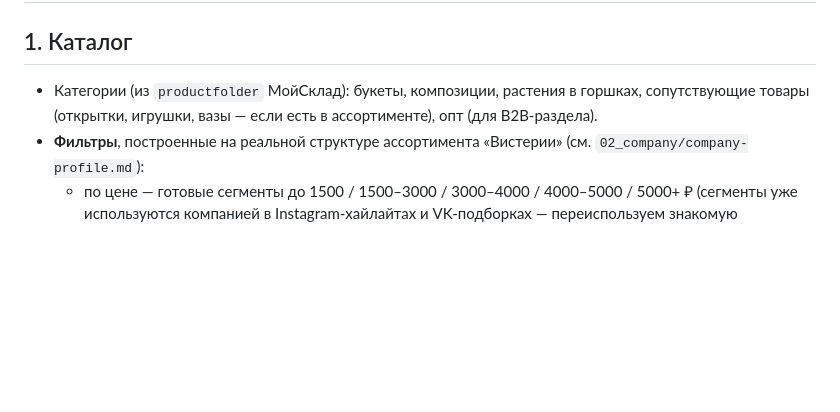
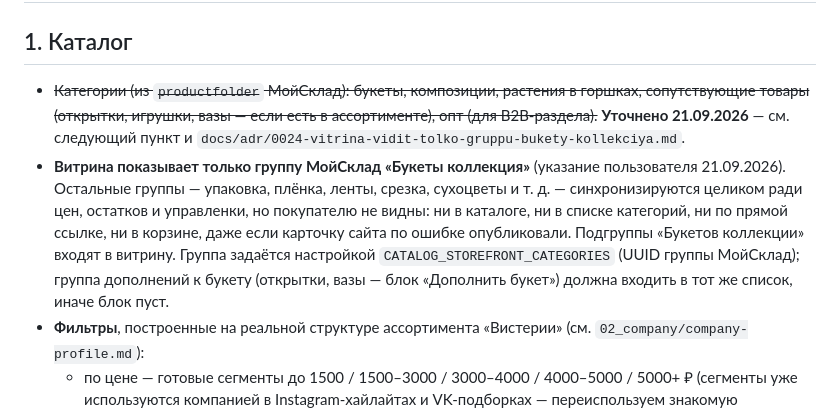
Before and after one commit to dennstavcev/wisteria, a Markdown page: 05_website-plan/04_features-catalog-storefront.md, the part around the change. Rendered like a GitHub page; blank space fills up the shorter version.

```diff
--- a/05_website-plan/04_features-catalog-storefront.md
+++ b/05_website-plan/04_features-catalog-storefront.md
@@ -2,7 +2,8 @@
 
 ## 1. Каталог
 
-- Категории (из `productfolder` МойСклад): букеты, композиции, растения в горшках, сопутствующие товары (открытки, игрушки, вазы — если есть в ассортименте), опт (для B2B-раздела).
+- ~~Категории (из `productfolder` МойСклад): букеты, композиции, растения в горшках, сопутствующие товары (открытки, игрушки, вазы — если есть в ассортименте), опт (для B2B-раздела).~~ **Уточнено 21.09.2026** — см. следующий пункт и `docs/adr/0024-vitrina-vidit-tolko-gruppu-bukety-kollekciya.md`.
+- **Витрина показывает только группу МойСклад «Букеты коллекция»** (указание пользователя 21.09.2026). Остальные группы — упаковка, плёнка, ленты, срезка, сухоцветы и т. д. — синхронизируются целиком ради цен, остатков и управленки, но покупателю не видны: ни в каталоге, ни в списке категорий, ни по прямой ссылке, ни в корзине, даже если карточку сайта по ошибке опубликовали. Подгруппы «Букетов коллекции» входят в витрину. Группа задаётся настройкой `CATALOG_STOREFRONT_CATEGORIES` (UUID группы МойСклад); группа дополнений к букету (открытки, вазы — блок «Дополнить букет») должна входить в тот же список, иначе блок пуст.
 - **Фильтры**, построенные на реальной структуре ассортимента «Вистерии» (см. `02_company/company-profile.md`):
   - по цене — готовые сегменты до 1500 / 1500–3000 / 3000–4000 / 4000–5000 / 5000+ ₽ (сегменты уже используются компанией в Instagram-хайлайтах и VK-подборках — переиспользуем знакомую покупателю логику);
   - по поводу (день рождения, 1 сентября, свадьба, соболезнования и т.д. — через доп. поле МойСклад);
```
Also changed, not shown: docs/adr/0024-vitrina-vidit-tolko-gruppu-bukety-kollekciya.md (added, +51 -0 lines).
